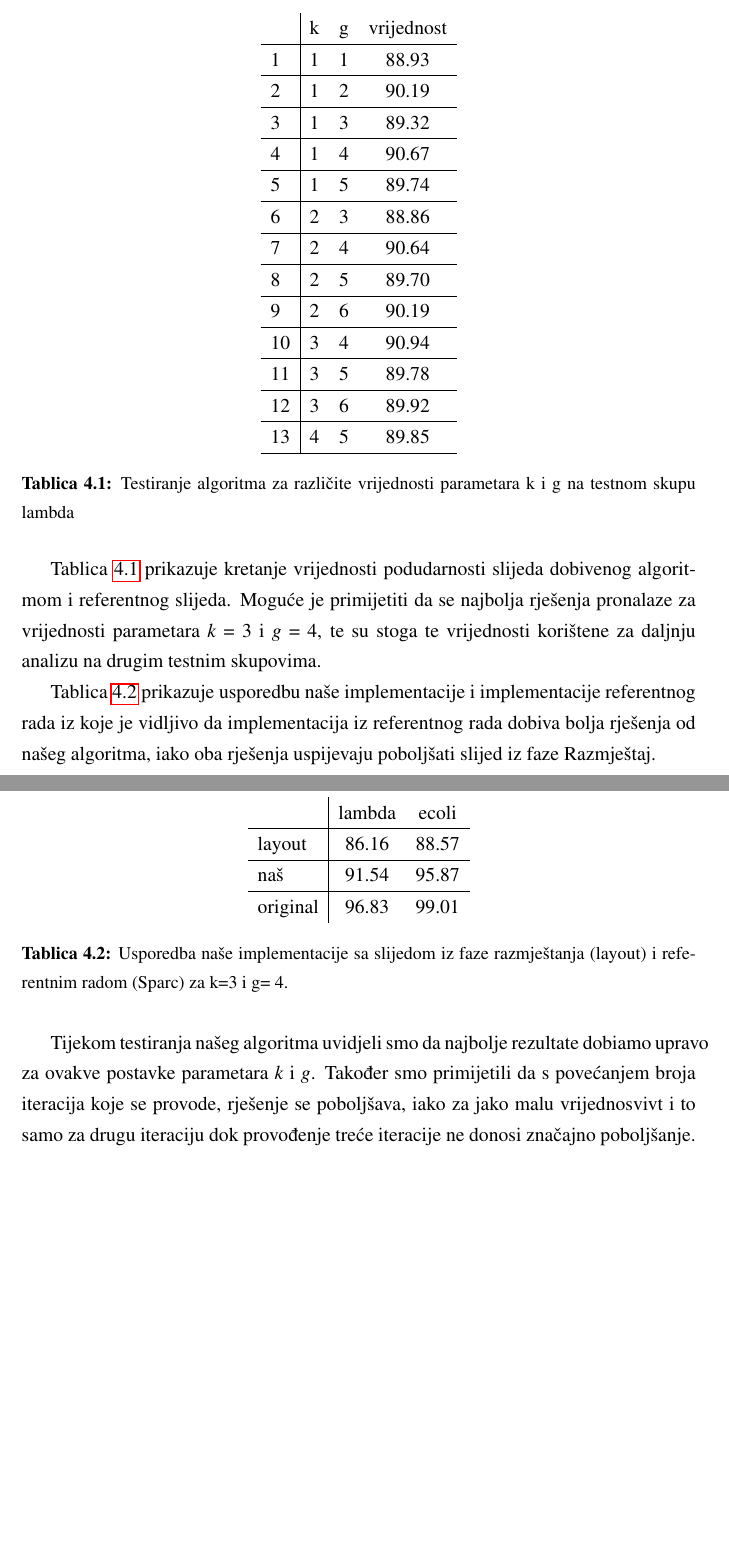
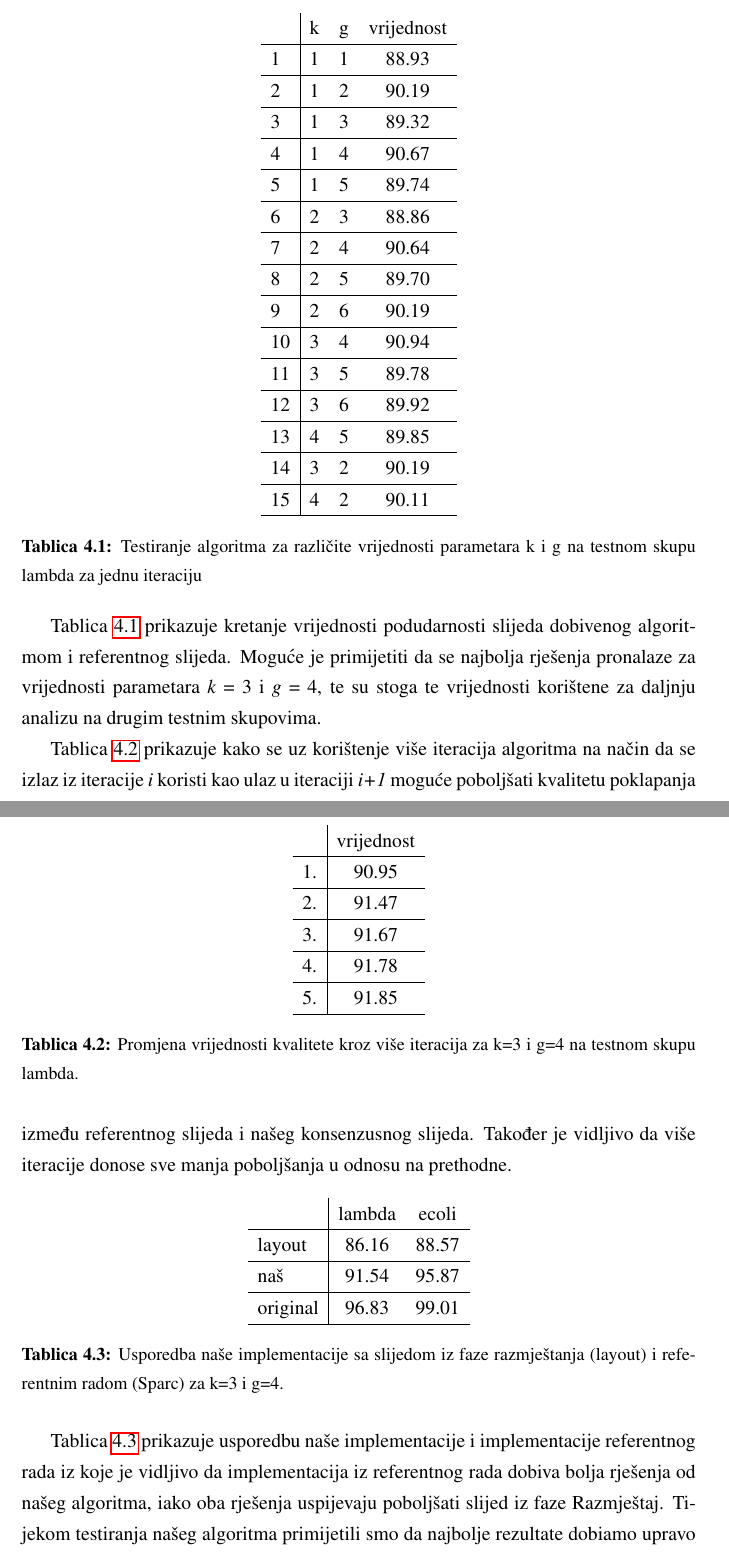
Before and after one commit to vkolobara/bioinf, a LaTeX thesis (Documentation/Dokumentacija.tex): two parts of pages 11 and 12 of 15 before the commit and two parts of pages 11 and 12 of 16 after it, joined at a grey line, cut so that both start at the same text, the shorter picture padded with empty space. Compiled offline with pdfLaTeX.

Commit message:
Documentation final

```diff
--- a/Documentation/Dokumentacija.tex
+++ b/Documentation/Dokumentacija.tex
@@ -143,8 +143,10 @@ Osnovni podaci o računalnoj konfiguraciji koja je korištena za analizu izvođe
 		 	11			&3	 	&5 		& 89.78 \\ 		\hline
 		 	12			&3	 	&6 		& 89.92 \\ 		\hline
 		 	13			&4	 	&5 		& 89.85 \\ 		\hline
+		 	14			&3		&2		& 90.19 \\		\hline
+		 	15			&4		&2		& 90.11	\\		\hline
 	\end{tabular}
-	\caption{Testiranje algoritma za različite vrijednosti parametara k i g na testnom skupu lambda}
+	\caption{Testiranje algoritma za različite vrijednosti parametara k i g na testnom skupu lambda za jednu iteraciju}
 	\label{table:lambda_test}
 \end{table}
 
@@ -152,19 +154,35 @@ Tablica \ref{table:lambda_test} prikazuje kretanje vrijednosti podudarnosti slij
 
 \begin{table}[htb]
 	\centering
+	\begin{tabular}{l|c}
+		& \multicolumn{1}{l}{vrijednost}\\ 	\hline
+		1. 					& 90.95 	\\ 	\hline
+		2.  				& 91.47 	\\	\hline
+		3.		   			& 91.67		\\ 	\hline
+		4.		   			& 91.78		\\ 	\hline
+		5.		   			& 91.85		\\ 	\hline
+	\end{tabular}
+	\caption{Promjena vrijednosti kvalitete kroz više iteracija za k=3 i g=4 na testnom skupu lambda.}
+	\label{table:iteracije}
+\end{table}
+
+
+Tablica \ref{table:iteracije} prikazuje kako se uz korištenje više iteracija algoritma na način da se izlaz iz iteracije \emph{i} koristi kao ulaz u iteraciji \emph{i+1} moguće poboljšati kvalitetu poklapanja između referentnog slijeda i našeg konsenzusnog slijeda. Također je vidljivo da više iteracije donose sve manja poboljšanja u odnosu na prethodne.
+
+\begin{table}[htb]
+	\centering
 	\begin{tabular}{l|cc}
 		& \multicolumn{1}{l}{lambda} & ecoli \\ 	\hline
 		layout 					& 86.16 	& 88.57 \\ 	\hline
 		naš  					& 91.54     & 95.87 \\	\hline
-		original		   		& 96.83 	& 99.01 \\
+		original		   		& 96.83 	& 99.01 \\ 	\hline
 	\end{tabular}
-	\caption{Usporedba naše implementacije sa slijedom iz faze razmještanja (layout) i referentnim radom (Sparc) za k=3 i g= 4.}
+	\caption{Usporedba naše implementacije sa slijedom iz faze razmještanja (layout) i referentnim radom (Sparc) za k=3 i g=4.}
 	\label{table:kvaliteta}
 \end{table}
 
 Tablica \ref{table:kvaliteta} prikazuje usporedbu naše implementacije i implementacije referentnog rada iz koje je vidljivo da implementacija iz referentnog rada dobiva bolja rješenja od našeg algoritma, iako oba rješenja uspijevaju poboljšati slijed iz faze Razmještaj.
-
-Tijekom testiranja našeg algoritma uvidjeli smo da najbolje rezultate dobiamo upravo za ovakve postavke parametara \emph{k} i \emph{g}. Također smo primijetili da s povećanjem broja iteracija koje se provode, rješenje se poboljšava, iako za jako malu vrijednosvivt i to samo za drugu iteraciju dok provođenje treće iteracije ne donosi značajno poboljšanje.
+Tijekom testiranja našeg algoritma primijetili smo da najbolje rezultate dobiamo upravo za ovakve postavke parametara \emph{k} i \emph{g}.
 
 Referentni rad navodi da su optimalni parametri za taj algoritam \emph{k} u rasponu od 1 do 2 te \emph{g} u rasponu od 1 do 3.
 
```
Also changed, not shown: Documentation/Dokumentacija.pdf, Documentation/Dokumentacija.tex (9 more changed lines), 1 other file.
